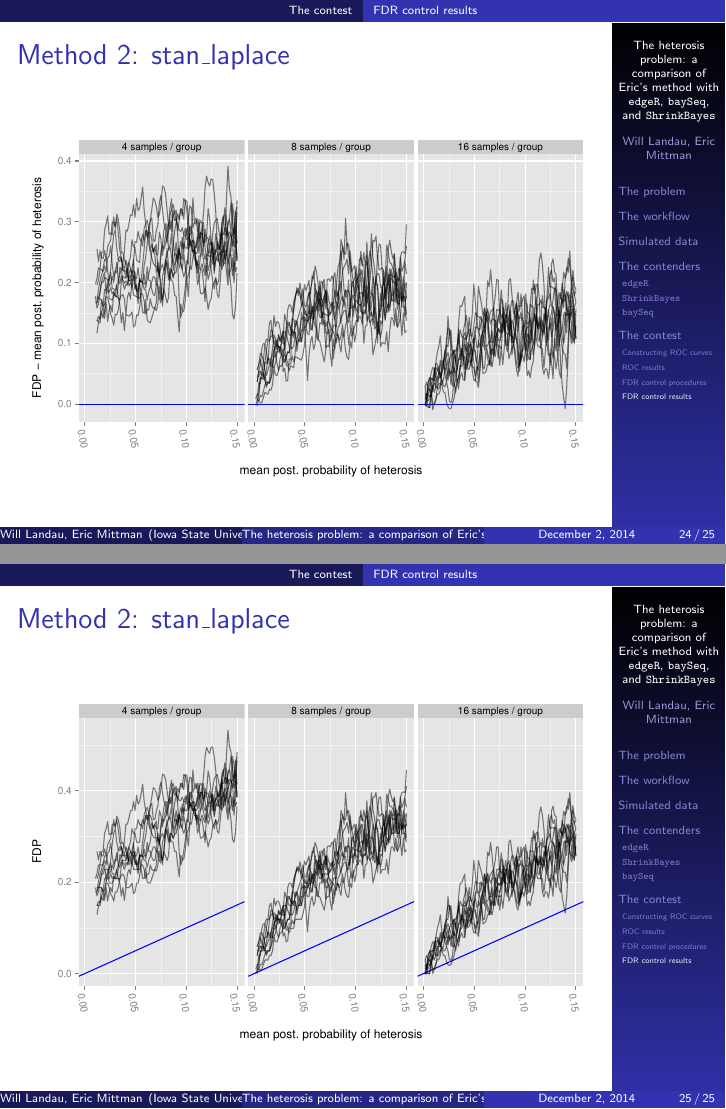
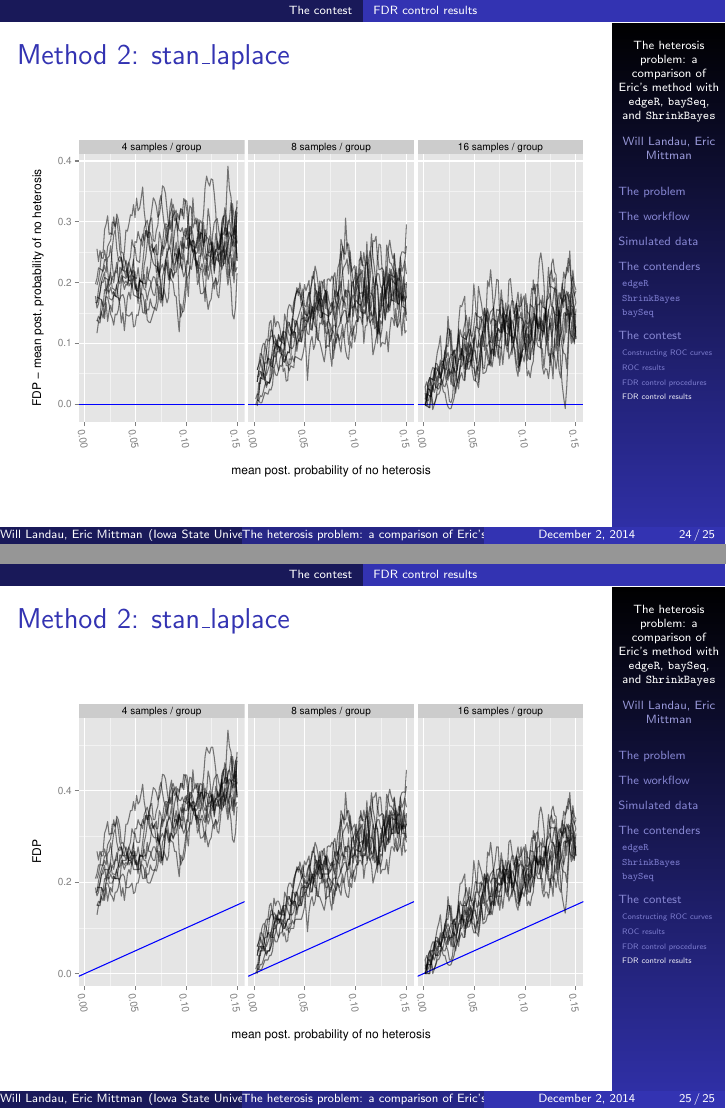
Before and after one commit to wlandau/rna-seq-stan, LaTeX slides (slides/slides.tex): pages 24 and 25 of 25, joined at a grey line. Compiled offline with pdfLaTeX.

```diff
--- a/slides/slides.tex
+++ b/slides/slides.tex
@@ -418,14 +418,14 @@
 \begin{frame}
 \frametitle{Method 2: stan\_laplace}
 \begin{center}
-\includegraphics[scale=0.5]{fdr-method2-stan1}
+\includegraphics[scale=0.5]{../fig/fdr-indiv-jarad-stan_laplace-subtract-no}
 \end{center}
 \end{frame}
 
 \begin{frame}
 \frametitle{Method 2: stan\_laplace}
 \begin{center}
-\includegraphics[scale=0.5]{fdr-method2-stan2}
+\includegraphics[scale=0.5]{../fig/fdr-indiv-jarad-stan_laplace-leave-no}
 \end{center}
 \end{frame}
 
```
Also changed, not shown: fig/auc-color-FALSE.pdf, fig/auc-color-TRUE.pdf, fig/auc-facet-FALSE.pdf, fig/auc-facet-TRUE.pdf, fig/exampleROC0.1.pdf, fig/exampleROC1.pdf, fig/fdr-facet-dan-FALSE-leave-no.pdf (added), fig/fdr-facet-dan-FALSE-leave.pdf (deleted), fig/fdr-facet-dan-FALSE-subtract-no.pdf (added), fig/fdr-facet-dan-FALSE-subtract.pdf (deleted), fig/fdr-facet-dan-TRUE-leave-no.pdf (added), fig/fdr-facet-dan-TRUE-leave.pdf (deleted), fig/fdr-facet-dan-TRUE-subtract-no.pdf (added), fig/fdr-facet-dan-TRUE-subtract.pdf (deleted), 78 more files, 1 other file.
